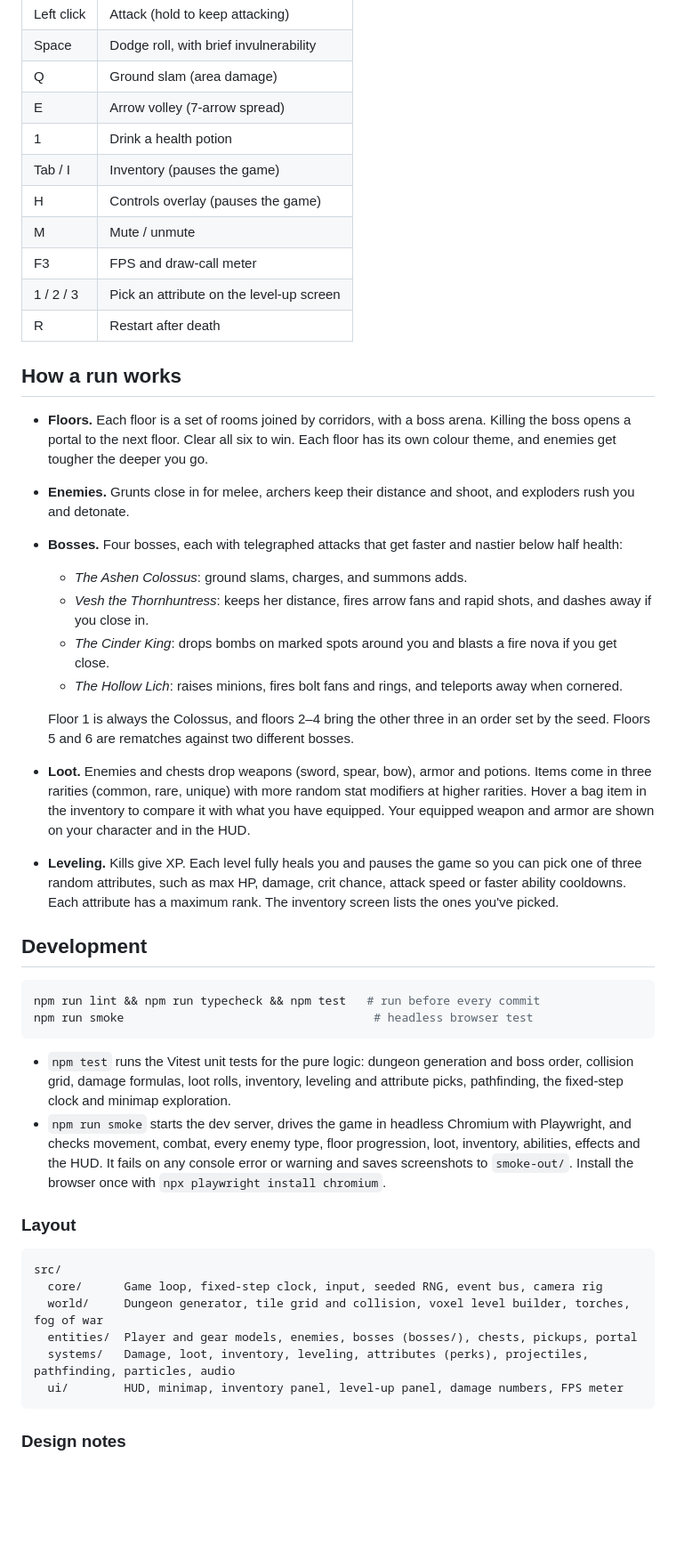
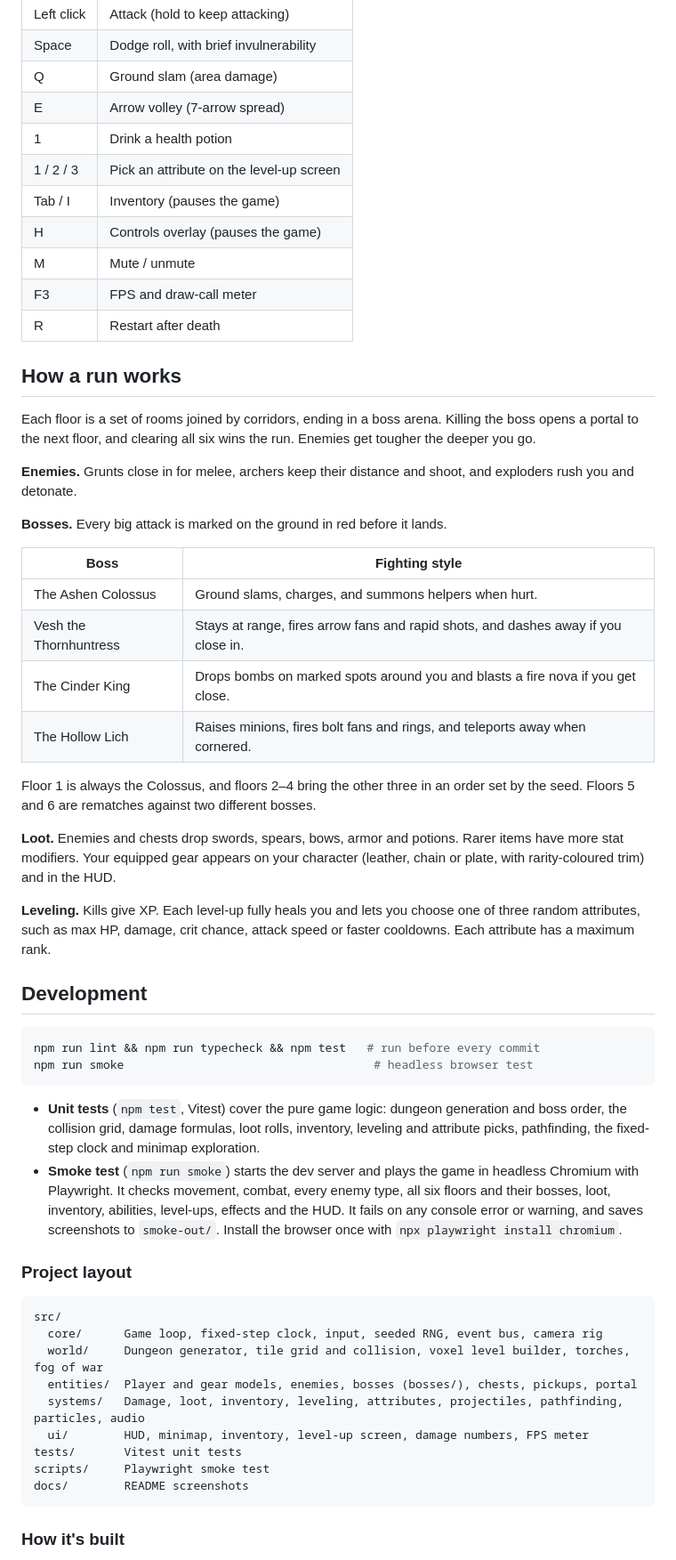
Before and after one commit to jkbytesjr/Minecraft-Dungeons-2.0, a Markdown page: README.md, the part around one of its changes. Shown at 89% size. Drawn GitHub-style; blank space fills up the shorter version.

````diff
--- a/README.md
+++ b/README.md
@@ -31,26 +61,33 @@ npm run preview    # serve the production build
 | Q | Ground slam (area damage) |
 | E | Arrow volley (7-arrow spread) |
 | 1 | Drink a health potion |
+| 1 / 2 / 3 | Pick an attribute on the level-up screen |
 | Tab / I | Inventory (pauses the game) |
 | H | Controls overlay (pauses the game) |
 | M | Mute / unmute |
 | F3 | FPS and draw-call meter |
-| 1 / 2 / 3 | Pick an attribute on the level-up screen |
 | R | Restart after death |
 
 ## How a run works
 
-- **Floors.** Each floor is a set of rooms joined by corridors, with a boss arena. Killing the boss opens a portal to the next floor. Clear all six to win. Each floor has its own colour theme, and enemies get tougher the deeper you go.
-- **Enemies.** Grunts close in for melee, archers keep their distance and shoot, and exploders rush you and detonate.
-- **Bosses.** Four bosses, each with telegraphed attacks that get faster and nastier below half health:
-  - *The Ashen Colossus*: ground slams, charges, and summons adds.
-  - *Vesh the Thornhuntress*: keeps her distance, fires arrow fans and rapid shots, and dashes away if you close in.
-  - *The Cinder King*: drops bombs on marked spots around you and blasts a fire nova if you get close.
-  - *The Hollow Lich*: raises minions, fires bolt fans and rings, and teleports away when cornered.
+Each floor is a set of rooms joined by corridors, ending in a boss arena. Killing the boss opens a portal to the next floor, and clearing all six wins the run. Enemies get tougher the deeper you go.
 
-  Floor 1 is always the Colossus, and floors 2–4 bring the other three in an order set by the seed. Floors 5 and 6 are rematches against two different bosses.
-- **Loot.** Enemies and chests drop weapons (sword, spear, bow), armor and potions. Items come in three rarities (common, rare, unique) with more random stat modifiers at higher rarities. Hover a bag item in the inventory to compare it with what you have equipped. Your equipped weapon and armor are shown on your character and in the HUD.
-- **Leveling.** Kills give XP. Each level fully heals you and pauses the game so you can pick one of three random attributes, such as max HP, damage, crit chance, attack speed or faster ability cooldowns. Each attribute has a maximum rank. The inventory screen lists the ones you've picked.
+**Enemies.** Grunts close in for melee, archers keep their distance and shoot, and exploders rush you and detonate.
+
+**Bosses.** Every big attack is marked on the ground in red before it lands.
+
+| Boss | Fighting style |
+| --- | --- |
+| The Ashen Colossus | Ground slams, charges, and summons helpers when hurt. |
+| Vesh the Thornhuntress | Stays at range, fires arrow fans and rapid shots, and dashes away if you close in. |
+| The Cinder King | Drops bombs on marked spots around you and blasts a fire nova if you get close. |
+| The Hollow Lich | Raises minions, fires bolt fans and rings, and teleports away when cornered. |
+
+Floor 1 is always the Colossus, and floors 2–4 bring the other three in an order set by the seed. Floors 5 and 6 are rematches against two different bosses.
+
+**Loot.** Enemies and chests drop swords, spears, bows, armor and potions. Rarer items have more stat modifiers. Your equipped gear appears on your character (leather, chain or plate, with rarity-coloured trim) and in the HUD.
+
+**Leveling.** Kills give XP. Each level-up fully heals you and lets you choose one of three random attributes, such as max HP, damage, crit chance, attack speed or faster cooldowns. Each attribute has a maximum rank.
 
 ## Development
 
@@ -59,19 +96,22 @@ npm run lint && npm run typecheck && npm test   # run before every commit
 npm run smoke                                    # headless browser test
 ```
 
-- `npm test` runs the Vitest unit tests for the pure logic: dungeon generation and boss order, collision grid, damage formulas, loot rolls, inventory, leveling and attribute picks, pathfinding, the fixed-step clock and minimap exploration.
-- `npm run smoke` starts the dev server, drives the game in headless Chromium with Playwright, and checks movement, combat, every enemy type, floor progression, loot, inventory, abilities, effects and the HUD. It fails on any console error or warning and saves screenshots to `smoke-out/`. Install the browser once with `npx playwright install chromium`.
+- **Unit tests** (`npm test`, Vitest) cover the pure game logic: dungeon generation and boss order, the collision grid, damage formulas, loot rolls, inventory, leveling and attribute picks, pathfinding, the fixed-step clock and minimap exploration.
+- **Smoke test** (`npm run smoke`) starts the dev server and plays the game in headless Chromium with Playwright. It checks movement, combat, every enemy type, all six floors and their bosses, loot, inventory, abilities, level-ups, effects and the HUD. It fails on any console error or warning, and saves screenshots to `smoke-out/`. Install the browser once with `npx playwright install chromium`.
 
-### Layout
+### Project layout
 
 ```
 src/
   core/      Game loop, fixed-step clock, input, seeded RNG, event bus, camera rig
   world/     Dungeon generator, tile grid and collision, voxel level builder, torches, fog of war
   entities/  Player and gear models, enemies, bosses (bosses/), chests, pickups, portal
-  systems/   Damage, loot, inventory, leveling, attributes (perks), projectiles, pathfinding, particles, audio
-  ui/        HUD, minimap, inventory panel, level-up panel, damage numbers, FPS meter
+  systems/   Damage, loot, inventory, leveling, attributes, projectiles, pathfinding, particles, audio
+  ui/        HUD, minimap, inventory, level-up screen, damage numbers, FPS meter
+tests/       Vitest unit tests
+scripts/     Playwright smoke test
+docs/        README screenshots
 ```
 
-### Design notes
+### How it's built
 
````
Also changed, not shown: other parts of README.md (+44 -14 lines), docs/screenshots/boss-cinder-king.png (added), docs/screenshots/boss-huntress.png (added), docs/screenshots/combat.png (added), docs/screenshots/inventory.png (added), docs/screenshots/level-up.png (added).
